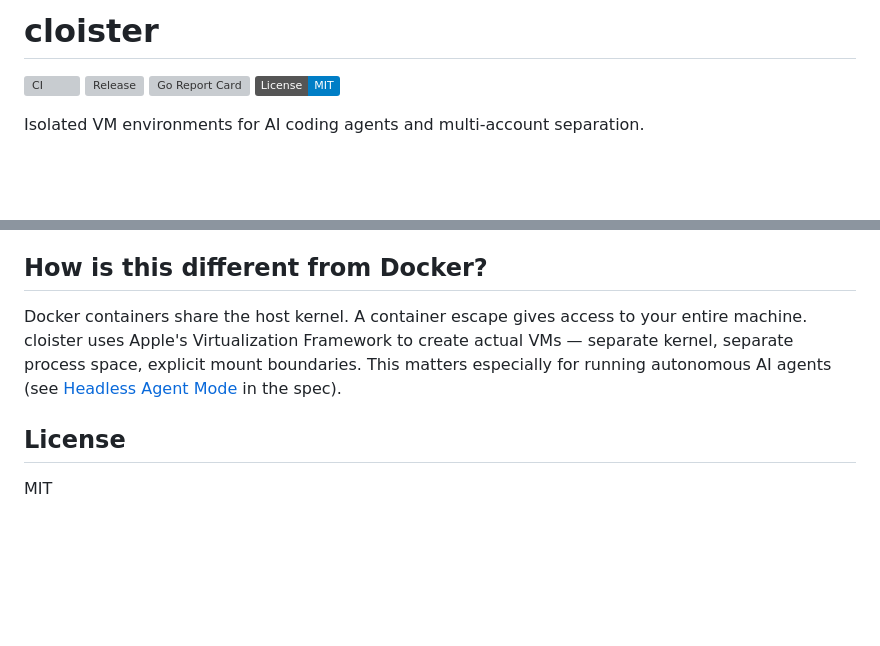
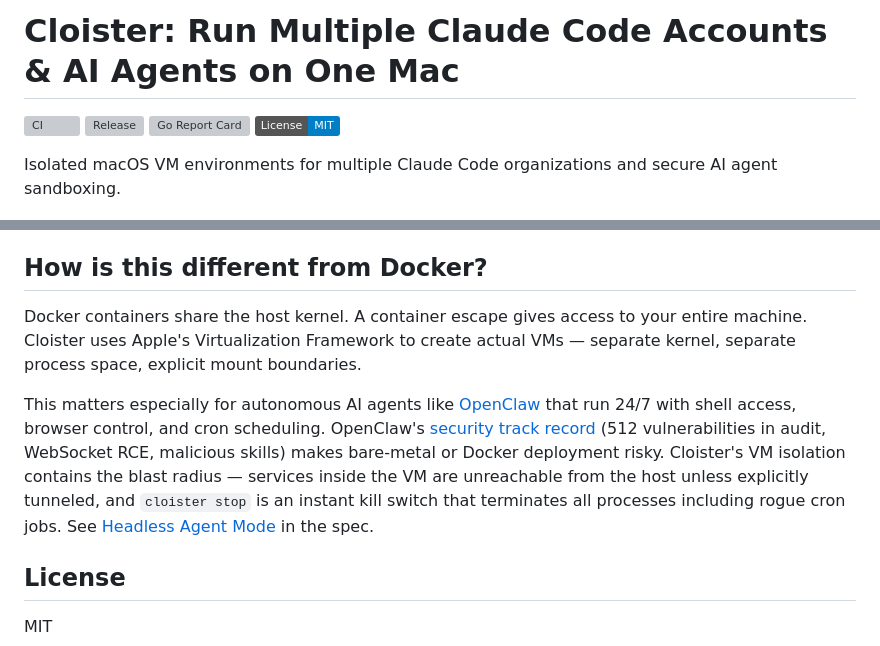
Before and after one commit to ekovshilovsky/cloister, a Markdown page: README.md, 2 parts joined by grey strips. GitHub-like rendering; badges without logos; blank space fills up the shorter version; grey boxes are pictures that could not be loaded.

Commit message:
Update title with SEO keywords and add OpenClaw reference for agent sandboxing (#5)

```diff
--- a/README.md
+++ b/README.md
@@ -1,11 +1,11 @@
-# cloister
+# Cloister: Run Multiple Claude Code Accounts & AI Agents on One Mac
 
 [![CI](https://github.com/ekovshilovsky/cloister/actions/workflows/ci.yml/badge.svg)](https://github.com/ekovshilovsky/cloister/actions/workflows/ci.yml)
 [![Release](https://img.shields.io/github/v/release/ekovshilovsky/cloister)](https://github.com/ekovshilovsky/cloister/releases/latest)
 [![Go Report Card](https://goreportcard.com/badge/github.com/ekovshilovsky/cloister)](https://goreportcard.com/report/github.com/ekovshilovsky/cloister)
 [![License: MIT](https://img.shields.io/badge/License-MIT-blue.svg)](LICENSE)
 
-Isolated VM environments for AI coding agents and multi-account separation.
+Isolated macOS VM environments for multiple Claude Code organizations and secure AI agent sandboxing.
 
 ![cloister demo](demo.gif)
 
@@ -194,7 +194,9 @@ tunnels:
 
 ## How is this different from Docker?
 
-Docker containers share the host kernel. A container escape gives access to your entire machine. cloister uses Apple's Virtualization Framework to create actual VMs — separate kernel, separate process space, explicit mount boundaries. This matters especially for running autonomous AI agents (see [Headless Agent Mode](docs/design/spec.md#headless-agent-mode-v2) in the spec).
+Docker containers share the host kernel. A container escape gives access to your entire machine. Cloister uses Apple's Virtualization Framework to create actual VMs — separate kernel, separate process space, explicit mount boundaries.
+
+This matters especially for autonomous AI agents like [OpenClaw](https://github.com/openclaw/openclaw) that run 24/7 with shell access, browser control, and cron scheduling. OpenClaw's [security track record](https://www.giskard.ai/knowledge/openclaw-security-vulnerabilities-include-data-leakage-and-prompt-injection-risks) (512 vulnerabilities in audit, WebSocket RCE, malicious skills) makes bare-metal or Docker deployment risky. Cloister's VM isolation contains the blast radius — services inside the VM are unreachable from the host unless explicitly tunneled, and `cloister stop` is an instant kill switch that terminates all processes including rogue cron jobs. See [Headless Agent Mode](docs/design/spec.md#headless-agent-mode-v2) in the spec.
 
 ## License
 
```
